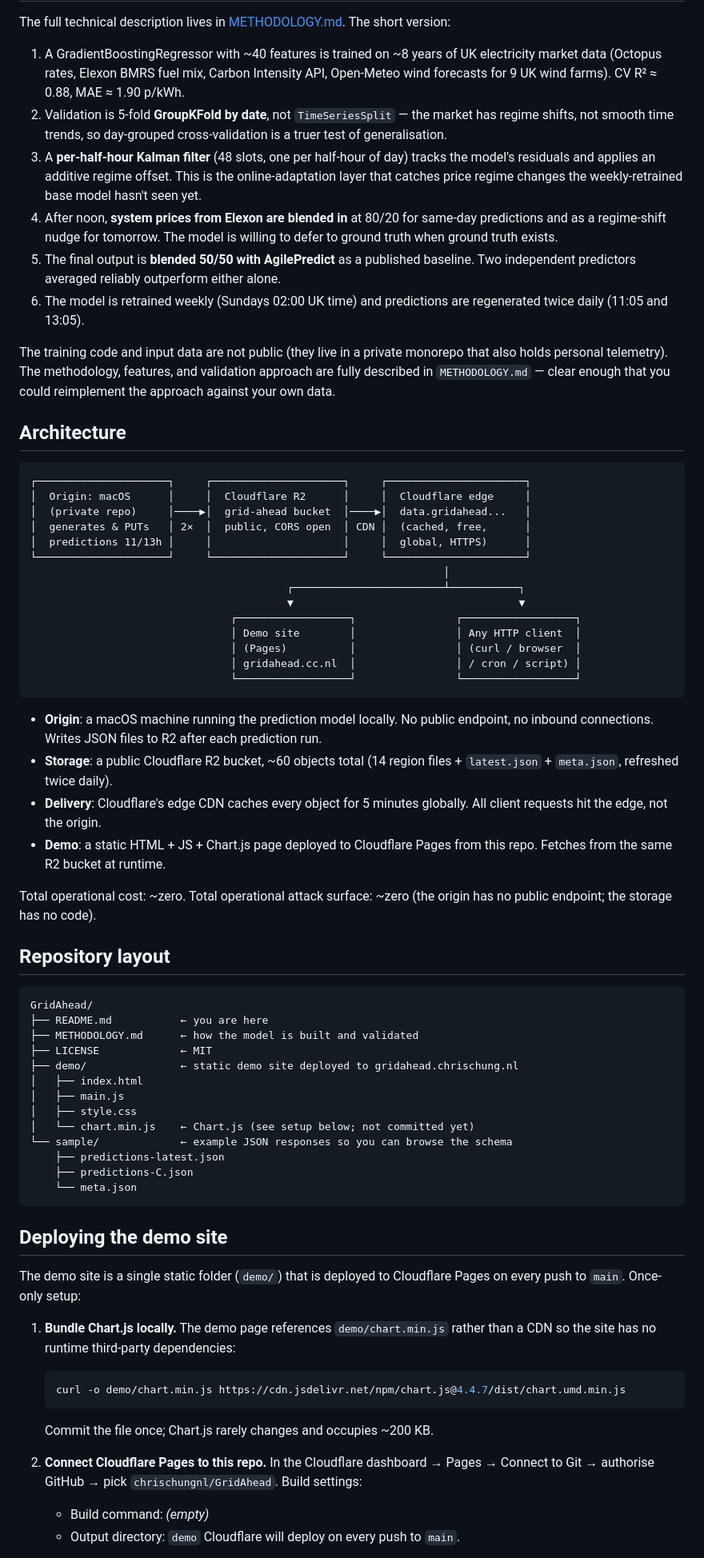
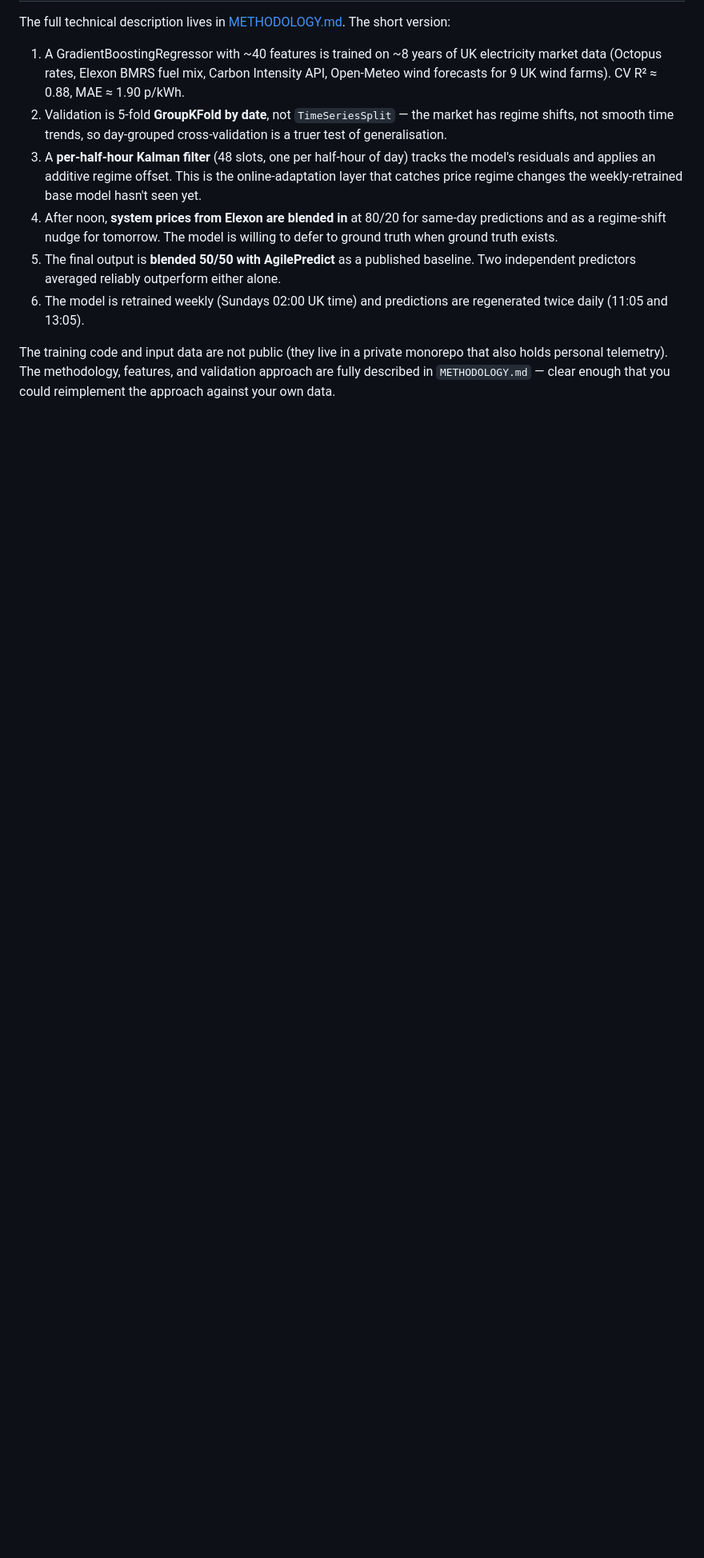
Before and after one commit to chrischungnl/GridAhead, a Markdown page: README.md, the part around one of its changes. Shown at 80% size. Drawn GitHub-style; blank space fills up the shorter version.

Commit message:
fix readability

````diff
--- a/README.md
+++ b/README.md
@@ -203,72 +203,3 @@ monorepo that also holds personal telemetry). The methodology, features,
 and validation approach are fully described in `METHODOLOGY.md` — clear
 enough that you could reimplement the approach against your own data.
 
-## Architecture
-
-```
-┌─────────────────────┐     ┌─────────────────────┐     ┌──────────────────────┐
-│  Origin: macOS      │     │  Cloudflare R2      │     │  Cloudflare edge     │
-│  (private repo)     │────▶│  grid-ahead bucket  │────▶│  data.gridahead...   │
-│  generates & PUTs   │ 2×  │  public, CORS open  │ CDN │  (cached, free,      │
-│  predictions 11/13h │     │                     │     │  global, HTTPS)      │
-└─────────────────────┘     └─────────────────────┘     └──────────────────────┘
-                                                                  │
-                                         ┌────────────────────────┴───────────┐
-                                         ▼                                    ▼
-                                ┌──────────────────┐                ┌──────────────────┐
-                                │ Demo site        │                │ Any HTTP client  │
-                                │ (Pages)          │                │ (curl / browser  │
-                                │ gridahead.cc.nl  │                │ / cron / script) │
-                                └──────────────────┘                └──────────────────┘
-```
-
-- **Origin**: a macOS machine running the prediction model locally. No public
-  endpoint, no inbound connections. Writes JSON files to R2 after each
-  prediction run.
-- **Storage**: a public Cloudflare R2 bucket, ~60 objects total (14 region
-  files + `latest.json` + `meta.json`, refreshed twice daily).
-- **Delivery**: Cloudflare's edge CDN caches every object for 5 minutes
-  globally. All client requests hit the edge, not the origin.
-- **Demo**: a static HTML + JS + Chart.js page deployed to Cloudflare Pages
-  from this repo. Fetches from the same R2 bucket at runtime.
-
-Total operational cost: ~zero. Total operational attack surface: ~zero
-(the origin has no public endpoint; the storage has no code).
-
-## Repository layout
-
-```
-GridAhead/
-├── README.md           ← you are here
-├── METHODOLOGY.md      ← how the model is built and validated
-├── LICENSE             ← MIT
-├── demo/               ← static demo site deployed to gridahead.chrischung.nl
-│   ├── index.html
-│   ├── main.js
-│   ├── style.css
-│   └── chart.min.js    ← Chart.js (see setup below; not committed yet)
-└── sample/             ← example JSON responses so you can browse the schema
-    ├── predictions-latest.json
-    ├── predictions-C.json
-    └── meta.json
-```
-
-## Deploying the demo site
-
-The demo site is a single static folder (`demo/`) that is deployed to
-Cloudflare Pages on every push to `main`. Once-only setup:
-
-1. **Bundle Chart.js locally.** The demo page references `demo/chart.min.js`
-   rather than a CDN so the site has no runtime third-party dependencies:
-   ```sh
-   curl -o demo/chart.min.js https://cdn.jsdelivr.net/npm/chart.js@4.4.7/dist/chart.umd.min.js
-   ```
-   Commit the file once; Chart.js rarely changes and occupies ~200 KB.
-
-2. **Connect Cloudflare Pages to this repo.** In the Cloudflare dashboard →
-   Pages → Connect to Git → authorise GitHub → pick `chrischungnl/GridAhead`.
-   Build settings:
-   - Build command: *(empty)*
-   - Output directory: `demo`
-   Cloudflare will deploy on every push to `main`.
-
````
Also changed, not shown: other parts of README.md (+1 -29 lines).
